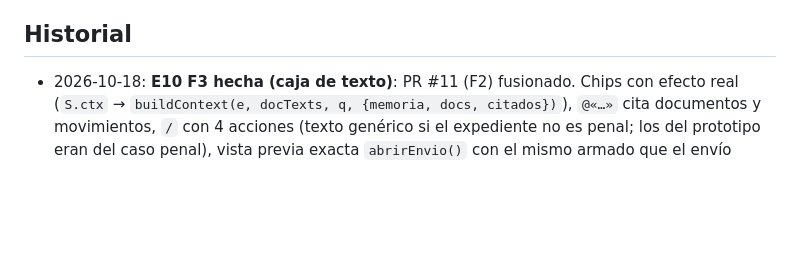
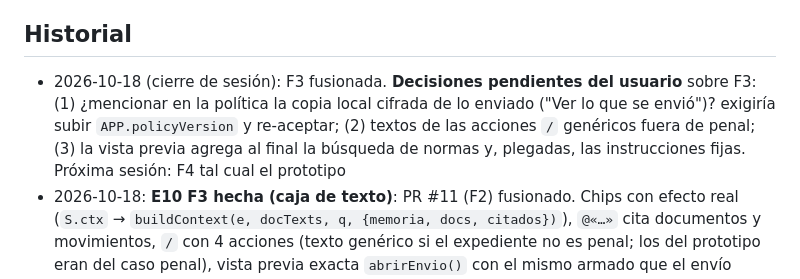
Before and after one commit to mscnegocio-del/Folio, a Markdown page: memory.md, the part around the change. Drawn GitHub-style; blank space fills up the shorter version.

```diff
--- a/memory.md
+++ b/memory.md
@@ -72,6 +72,7 @@
 3. Al cambiar normas, el sitio y el README mencionan "Pronto: Ley 30364, NLPT, LPAG y LOPJ": actualizar cuando se publiquen
 
 ## Historial
+- 2026-10-18 (cierre de sesión): F3 fusionada. **Decisiones pendientes del usuario** sobre F3: (1) ¿mencionar en la política la copia local cifrada de lo enviado ("Ver lo que se envió")? exigiría subir `APP.policyVersion` y re-aceptar; (2) textos de las acciones `/` genéricos fuera de penal; (3) la vista previa agrega al final la búsqueda de normas y, plegadas, las instrucciones fijas. Próxima sesión: F4 tal cual el prototipo
 - 2026-10-18: **E10 F3 hecha (caja de texto)**: PR #11 (F2) fusionado. Chips con efecto real (`S.ctx` → `buildContext(e, docTexts, q, {memoria, docs, citados})`), `@«…»` cita documentos y movimientos, `/` con 4 acciones (texto genérico si el expediente no es penal; los del prototipo eran del caso penal), vista previa exacta `abrirEnvio()` con el mismo armado que el envío (`prepararEnvio`/`textoEnvio`), "Ver lo que se envió" (`msg.envio`, últimas 10 por conversación). La línea del modelo de terceros dice "lo que envías va directo de tu equipo al proveedor" en lugar de "no guarda copia", porque ahora Folio guarda localmente lo enviado. e2e TODO OK. Siguiente: F4
 - 2026-10-18: **E10 F2 hecha (interfaz de tres zonas, tal cual el prototipo)**: barra de expedientes con conversaciones anidadas y riel, vista Hoy, Inicio del expediente con "Desde tu última visita", hilo con "Leyó…", citas en línea → Ficha en modo Fuente, aviso de plazos, recibo y borrador → Ficha en modo Borrador con "Guardar como documento"; Ficha con pestañas Documentos y Movimientos; memoria completa; celular con cajón y hoja. Pendiente para fases siguientes: efecto de los chips, @, / y vista previa exacta (F3); aviso de contexto y "Seguir en una nueva" (F4); caja "Cambios propuestos" en la Ficha con confirmación de plazos y deshacer (F5); "Movimientos sin revisar" en Hoy llega con las propuestas del CEJ (F5). e2e reescrito: TODO OK. Siguiente: F3
 - 2026-10-18: **E10 F1 hecha (datos, sin cambios visibles)**: varias conversaciones por expediente (`exp.chats`, `chatActivo`) con migración automática al abrir (`normalizeExp`: el chat antiguo pasa a "Conversación anterior"); título local de cada conversación; "Actualizar memoria" guarda las propuestas (`memoria.propuestas`) y el historial de lo aplicado con deshacer seguro (`applyMemoryChange`/`undoMemoryChange`); `ultimaVisita` sin tocar `updatedAt`; `settings.contextoMax` = 60 000. e2e TODO OK con 7 comprobaciones nuevas. Siguiente: F2 (interfaz de tres zonas)
```
Also changed, not shown: AGENTS.md (+4 -2 lines).
